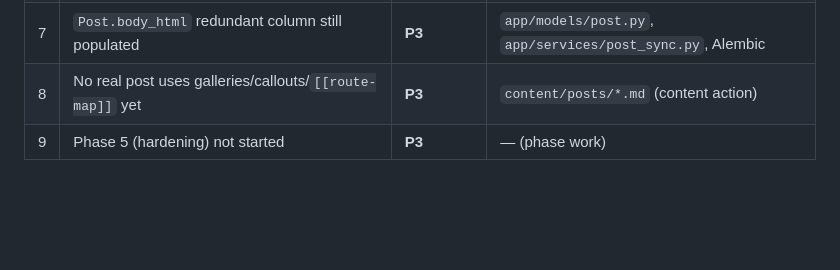
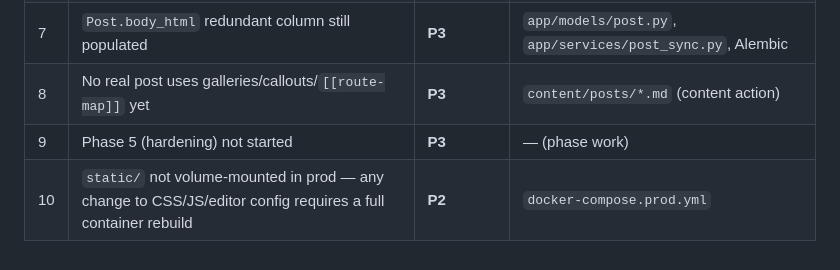
Before and after one commit to svenhornaff/bulliexplorer, a Markdown page: docs/dev/issues_phase4.md, the part around the change. Drawn GitHub-style; blank space fills up the shorter version.

Commit message:
docs: add issue #10 — static/ not volume-mounted in prod

```diff
--- a/docs/dev/issues_phase4.md
+++ b/docs/dev/issues_phase4.md
@@ -247,3 +247,4 @@ accessibility pass starts from a cleaner baseline.
 | 7 | `Post.body_html` redundant column still populated | **P3** | `app/models/post.py`, `app/services/post_sync.py`, Alembic |
 | 8 | No real post uses galleries/callouts/`[[route-map]]` yet | **P3** | `content/posts/*.md` (content action) |
 | 9 | Phase 5 (hardening) not started | **P3** | — (phase work) |
+| 10 | `static/` not volume-mounted in prod — any change to CSS/JS/editor config requires a full container rebuild | **P2** | `docker-compose.prod.yml` |
```
